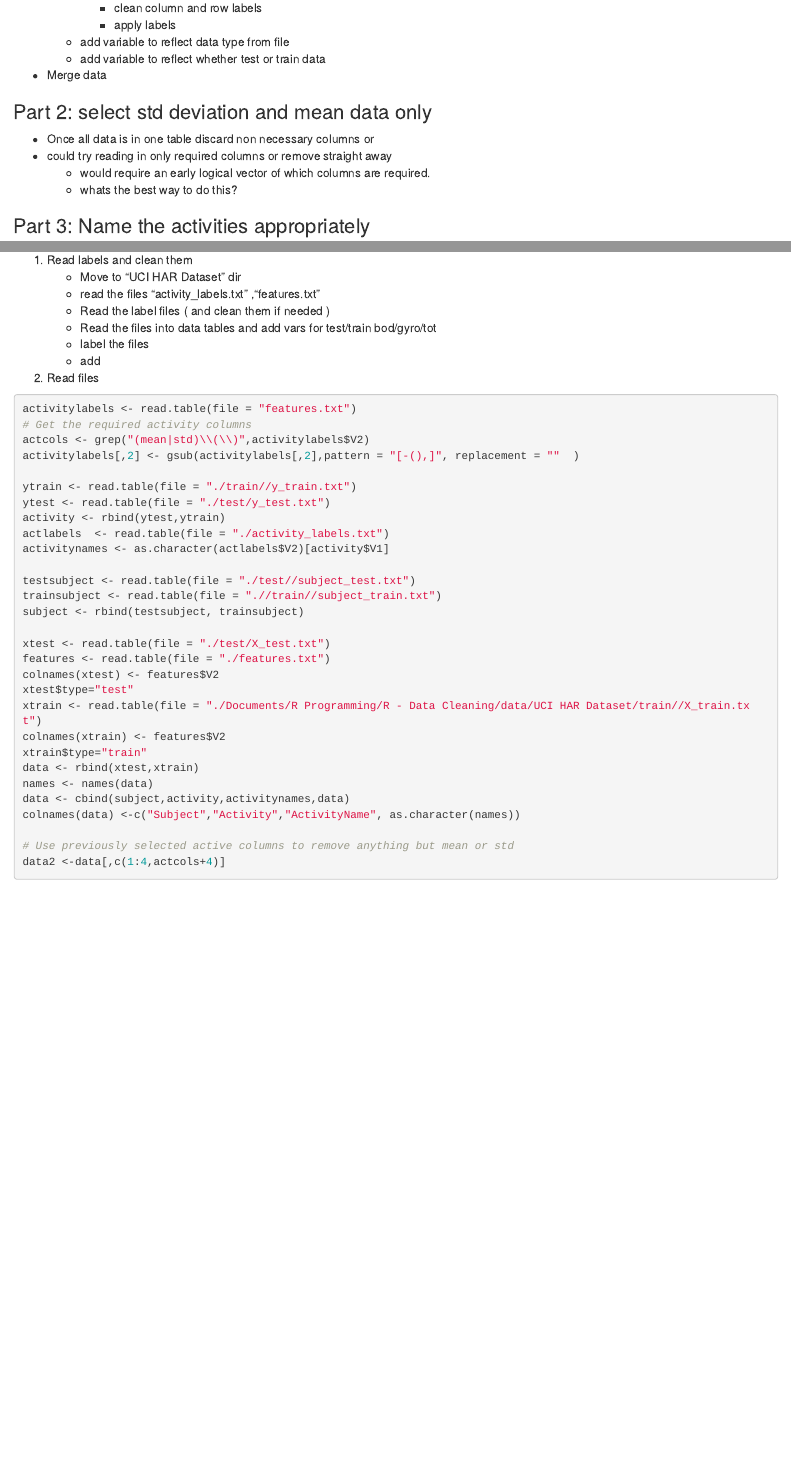
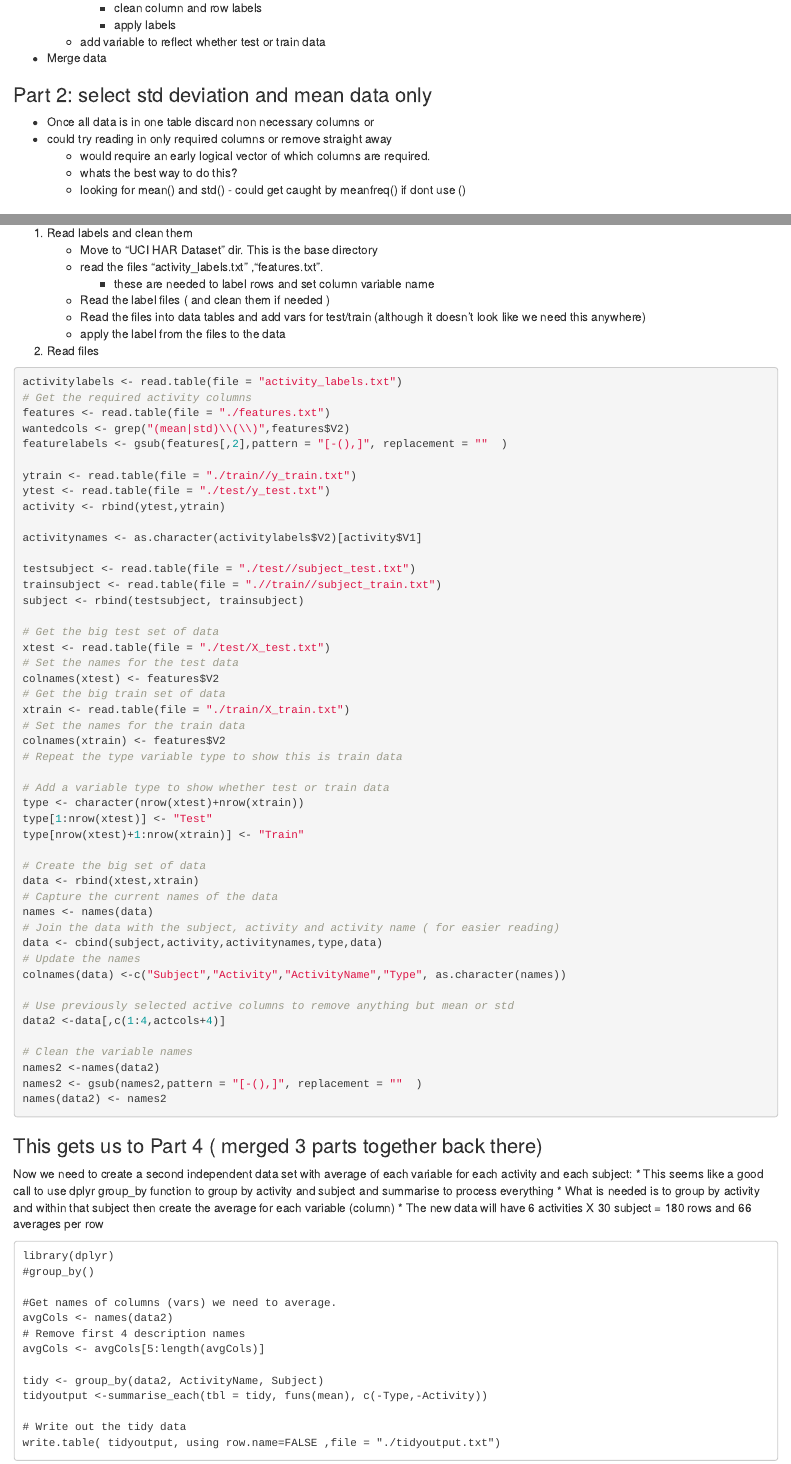
Before and after one commit to duncant123/DataCleaningProject, an R Markdown document (DataCleaningCourseProject.Rmd): the page in a window 1100 px wide, from 560 px down before the commit and from 580 px down after it, so that both start at the same text, and a second part further down, joined at a grey line. Rendered offline with R 4.5, knitr and Pandoc, with nearby package versions.

Commit message:
Updates from project - R done
Got R working - now need to write codebook and readme

````diff
--- a/DataCleaningCourseProject.Rmd
+++ b/DataCleaningCourseProject.Rmd
@@ -24,6 +25,5 @@ You should create one R script called run_analysis.R that does the following.
         + clean column and row labels
         + apply labels
-    + add variable to reflect data type from file
     + add variable to reflect whether test or train data
 * Merge data
 
@@ -32,6 +32,7 @@ You should create one R script called run_analysis.R that does the following.
 * could try reading in only required columns or remove straight away
     + would require an early logical vector of which columns are required.
     + whats the best way to do this?
+    + looking for mean() and std() - could get caught by meanfreq() if dont use ()
 
 ### Part 3: Name the activities appropriately
 * Need to define all included activities - walk, run, upstairs etc, these are the rows
@@ -54,40 +58,82 @@ The file names reflect the data types and the directories they are in also split
 1. Read labels and clean them
-    * Move to "UCI HAR Dataset" dir
-    * read the files "activity_labels.txt" ,"features.txt"
+    * Move to "UCI HAR Dataset" dir. This is the base directory
+    * read the files "activity_labels.txt" ,"features.txt".
+        * these are needed to label rows and set column variable name
     * Read the label files ( and clean them if needed )
-    * Read the files into data tables and add vars for test/train bod/gyro/tot
-    * label the files
-    * add
+    * Read the files into data tables and add vars for test/train (although it doesn't look like we need this anywhere)
+    * apply the label from the files to the data
+
 2.  Read files
 
 ```{r eval=FALSE}
-activitylabels <- read.table(file = "features.txt")
+activitylabels <- read.table(file = "activity_labels.txt")
 # Get the required activity columns
-actcols <- grep("(mean|std)\\(\\)",activitylabels$V2)
-activitylabels[,2] <- gsub(activitylabels[,2],pattern = "[-(),]", replacement = ""  )
+features <- read.table(file = "./features.txt")
+wantedcols <- grep("(mean|std)\\(\\)",features$V2)
+featurelabels <- gsub(features[,2],pattern = "[-(),]", replacement = ""  )
 
 ytrain <- read.table(file = "./train//y_train.txt")
 ytest <- read.table(file = "./test/y_test.txt")
 activity <- rbind(ytest,ytrain)
-actlabels  <- read.table(file = "./activity_labels.txt")
-activitynames <- as.character(actlabels$V2)[activity$V1]
+
+activitynames <- as.character(activitylabels$V2)[activity$V1]
 
 testsubject <- read.table(file = "./test//subject_test.txt")
 trainsubject <- read.table(file = ".//train//subject_train.txt")
 subject <- rbind(testsubject, trainsubject)
 
+# Get the big test set of data
 xtest <- read.table(file = "./test/X_test.txt")
-features <- read.table(file = "./features.txt")
+# Set the names for the test data
 colnames(xtest) <- features$V2
-xtest$type="test"
-xtrain <- read.table(file = "./Documents/R Programming/R - Data Cleaning/data/UCI HAR Dataset/train//X_train.txt")
+# Get the big train set of data
+xtrain <- read.table(file = "./train/X_train.txt")
+# Set the names for the train data
 colnames(xtrain) <- features$V2
-xtrain$type="train"
+# Repeat the type variable type to show this is train data
+
+# Add a variable type to show whether test or train data
+type <- character(nrow(xtest)+nrow(xtrain))
+type[1:nrow(xtest)] <- "Test"
+type[nrow(xtest)+1:nrow(xtrain)] <- "Train"
+
+# Create the big set of data
 data <- rbind(xtest,xtrain)
+# Capture the current names of the data
 names <- names(data)
-data <- cbind(subject,activity,activitynames,data)
-colnames(data) <-c("Subject","Activity","ActivityName", as.character(names))
+# Join the data with the subject, activity and activity name ( for easier reading)
+data <- cbind(subject,activity,activitynames,type,data)
+# Update the names
+colnames(data) <-c("Subject","Activity","ActivityName","Type", as.character(names))
 
 # Use previously selected active columns to remove anything but mean or std
 data2 <-data[,c(1:4,actcols+4)]
+
+# Clean the variable names
+names2 <-names(data2)
+names2 <- gsub(names2,pattern = "[-(),]", replacement = ""  )
+names(data2) <- names2
 ```
+
+### This gets us to Part 4 ( merged 3 parts together back there)
+
+Now we need to create a second independent data set with average of each variable for each activity and each subject:
+* This seems like a good call to use dplyr group_by function to group by activity and subject and summarise to process everything
+* What is needed is to group by activity and within that subject then create the average for each variable (column)
+* The new data will have 6 activities X 30 subject = 180 rows and 66 averages per row
+
+```{}
+library(dplyr)
+#group_by()
+
+#Get names of columns (vars) we need to average.
+avgCols <- names(data2)
+# Remove first 4 description names
+avgCols <- avgCols[5:length(avgCols)]
+
+tidy <- group_by(data2, ActivityName, Subject)
+tidyoutput <-summarise_each(tbl = tidy, funs(mean), c(-Type,-Activity))
+
+# Write out the tidy data
+write.table( tidyoutput, using row.name=FALSE ,file = "./tidyoutput.txt")
+```
````
Also changed, not shown: CourseProject.R (+2 -0 lines), DataCleaningCourseProject.html, DataCleaningCourseProject.Rmd (10 more changed lines).
